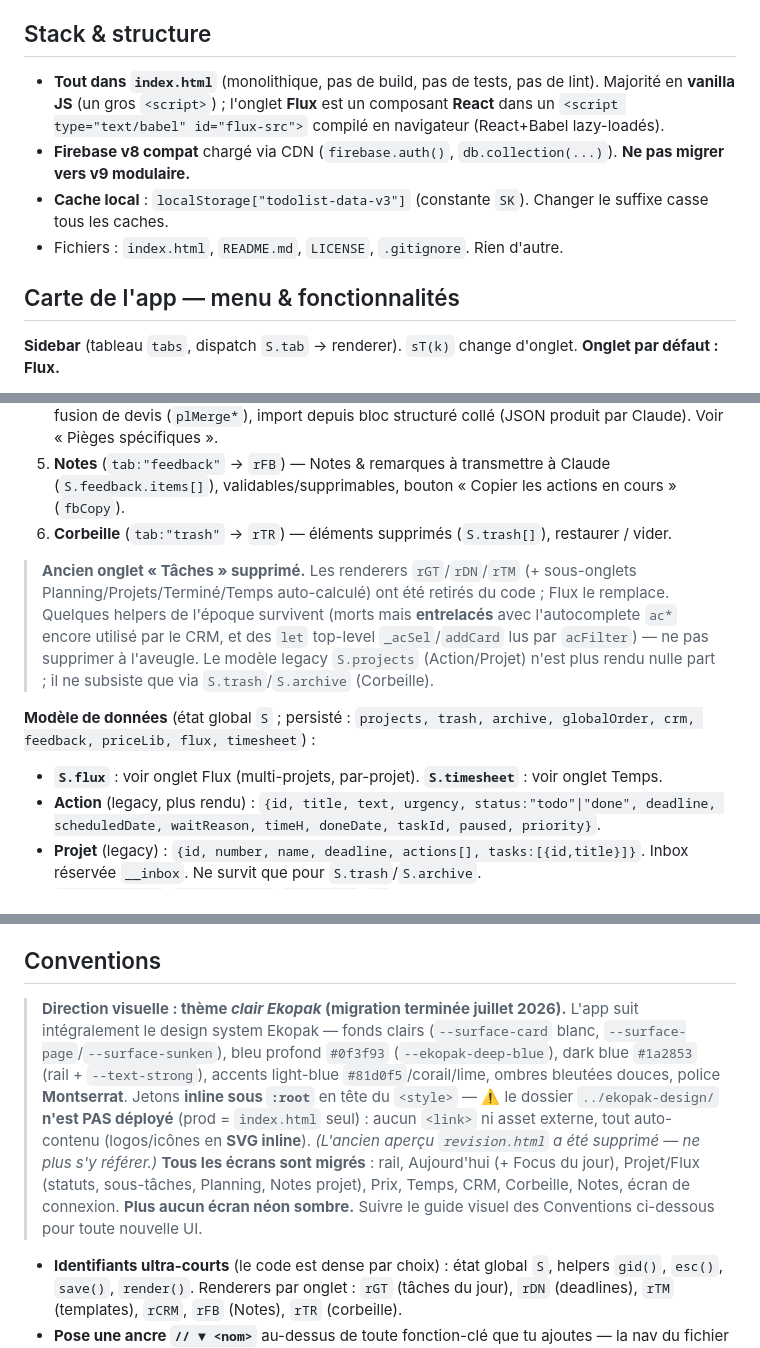
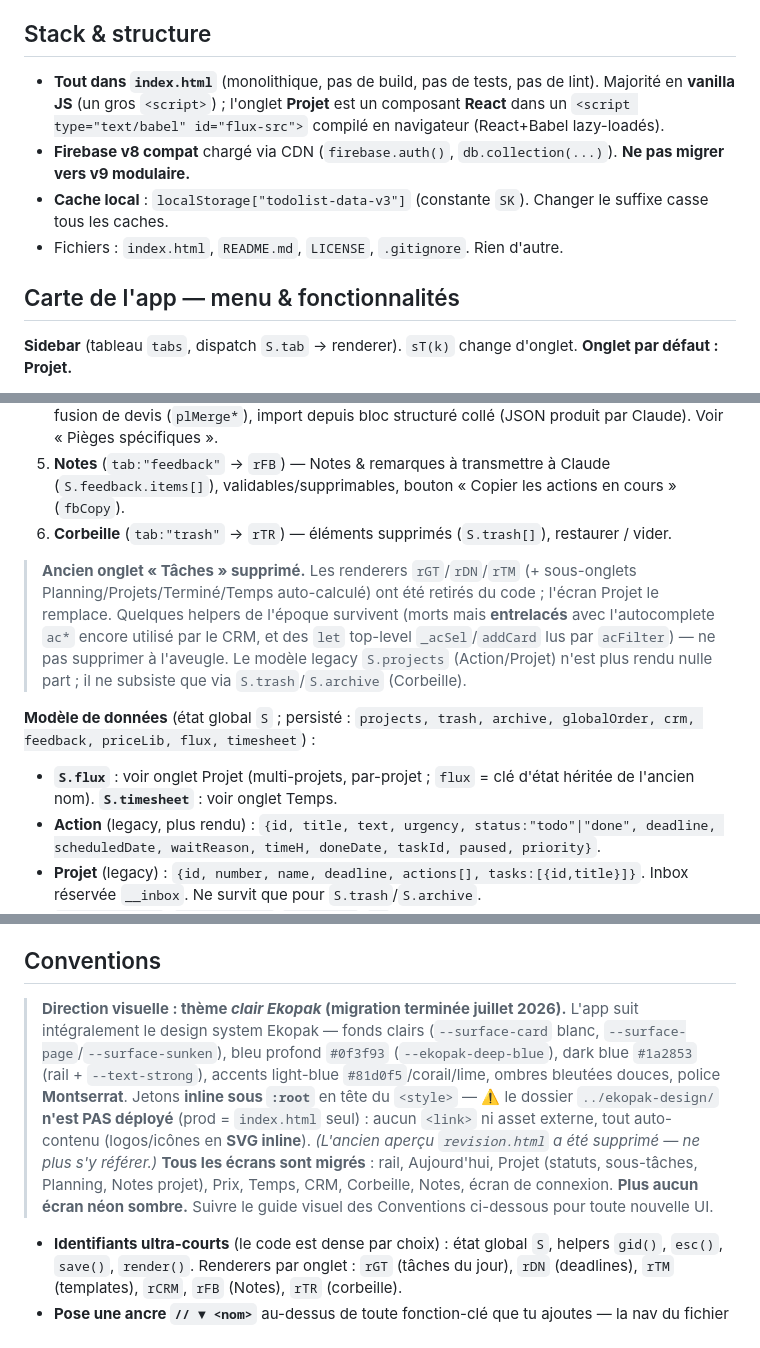
Before and after one commit to mhuur/todolist-app, a Markdown page: CLAUDE.md, 3 parts joined by grey strips. Drawn GitHub-style.

Commit message:
docs: rename Flux->Projet across the app map, document Aujourd'hui as a Projet sub-view
Co-Authored-By: Claude Opus 4.8 (1M context) <noreply@anthropic.com>

```diff
--- a/CLAUDE.md
+++ b/CLAUDE.md
@@ -4,12 +4,12 @@ App web personnelle (todo + deadlines + CRM fournisseurs/produits + Notes). **Mo
 
 ## Stack & structure
 
-- **Tout dans `index.html`** (monolithique, pas de build, pas de tests, pas de lint). Majorité en **vanilla JS** (un gros `<script>`) ; l'onglet **Flux** est un composant **React** dans un `<script type="text/babel" id="flux-src">` compilé en navigateur (React+Babel lazy-loadés).
+- **Tout dans `index.html`** (monolithique, pas de build, pas de tests, pas de lint). Majorité en **vanilla JS** (un gros `<script>`) ; l'onglet **Projet** est un composant **React** dans un `<script type="text/babel" id="flux-src">` compilé en navigateur (React+Babel lazy-loadés).
 - **Firebase v8 compat** chargé via CDN (`firebase.auth()`, `db.collection(...)`). **Ne pas migrer vers v9 modulaire.**
 - **Cache local** : `localStorage["todolist-data-v3"]` (constante `SK`). Changer le suffixe casse tous les caches.
 - Fichiers : `index.html`, `README.md`, `LICENSE`, `.gitignore`. Rien d'autre.
 
 ## Carte de l'app — menu & fonctionnalités
 
-**Sidebar** (tableau `tabs`, dispatch `S.tab` → renderer). `sT(k)` change d'onglet. **Onglet par défaut : Flux.**
+**Sidebar** (tableau `tabs`, dispatch `S.tab` → renderer). `sT(k)` change d'onglet. **Onglet par défaut : Projet.**
 
@@ -20,10 +20,10 @@ App web personnelle (todo + deadlines + CRM fournisseurs/produits + Notes). **Mo
 5. **Notes** (`tab:"feedback"` → `rFB`) — Notes & remarques à transmettre à Claude (`S.feedback.items[]`), validables/supprimables, bouton « Copier les actions en cours » (`fbCopy`).
 6. **Corbeille** (`tab:"trash"` → `rTR`) — éléments supprimés (`S.trash[]`), restaurer / vider.
 
-> **Ancien onglet « Tâches » supprimé.** Les renderers `rGT`/`rDN`/`rTM` (+ sous-onglets Planning/Projets/Terminé/Temps auto-calculé) ont été retirés du code ; Flux le remplace. Quelques helpers de l'époque survivent (morts mais **entrelacés** avec l'autocomplete `ac*` encore utilisé par le CRM, et des `let` top-level `_acSel`/`addCard` lus par `acFilter`) — ne pas supprimer à l'aveugle. Le modèle legacy `S.projects` (Action/Projet) n'est plus rendu nulle part ; il ne subsiste que via `S.trash`/`S.archive` (Corbeille).
+> **Ancien onglet « Tâches » supprimé.** Les renderers `rGT`/`rDN`/`rTM` (+ sous-onglets Planning/Projets/Terminé/Temps auto-calculé) ont été retirés du code ; l'écran Projet le remplace. Quelques helpers de l'époque survivent (morts mais **entrelacés** avec l'autocomplete `ac*` encore utilisé par le CRM, et des `let` top-level `_acSel`/`addCard` lus par `acFilter`) — ne pas supprimer à l'aveugle. Le modèle legacy `S.projects` (Action/Projet) n'est plus rendu nulle part ; il ne subsiste que via `S.trash`/`S.archive` (Corbeille).
 
 **Modèle de données** (état global `S` ; persisté : `projects, trash, archive, globalOrder, crm, feedback, priceLib, flux, timesheet`) :
-- **`S.flux`** : voir onglet Flux (multi-projets, par-projet). **`S.timesheet`** : voir onglet Temps.
+- **`S.flux`** : voir onglet Projet (multi-projets, par-projet ; `flux` = clé d'état héritée de l'ancien nom). **`S.timesheet`** : voir onglet Temps.
 - **Action** (legacy, plus rendu) : `{id, title, text, urgency, status:"todo"|"done", deadline, scheduledDate, waitReason, timeH, doneDate, taskId, paused, priority}`.
 - **Projet** (legacy) : `{id, number, name, deadline, actions[], tasks:[{id,title}]}`. Inbox réservée `__inbox`. Ne survit que pour `S.trash`/`S.archive`.
 - `globalOrder[]`, `openProjects`/`openTasks`/`ex` = états legacy de l'ancien onglet Tâches (plus utilisés à l'écran).
@@ -40,7 +40,7 @@ grep -n "^// ▼ " index.html               # liste les ancres (à poser au fil
 
 ## Conventions
 
-> **Direction visuelle : thème _clair Ekopak_ (migration terminée juillet 2026).** L'app suit intégralement le design system Ekopak — fonds clairs (`--surface-card` blanc, `--surface-page`/`--surface-sunken`), bleu profond `#0f3f93` (`--ekopak-deep-blue`), dark blue `#1a2853` (rail + `--text-strong`), accents light-blue `#81d0f5`/corail/lime, ombres bleutées douces, police **Montserrat**. Jetons **inline sous `:root`** en tête du `<style>` — ⚠️ le dossier `../ekopak-design/` **n'est PAS déployé** (prod = `index.html` seul) : aucun `<link>` ni asset externe, tout auto-contenu (logos/icônes en **SVG inline**). *(L'ancien aperçu `revision.html` a été supprimé — ne plus s'y référer.)* **Tous les écrans sont migrés** : rail, Aujourd'hui (+ Focus du jour), Projet/Flux (statuts, sous-tâches, Planning, Notes projet), Prix, Temps, CRM, Corbeille, Notes, écran de connexion. **Plus aucun écran néon sombre.** Suivre le guide visuel des Conventions ci-dessous pour toute nouvelle UI.
+> **Direction visuelle : thème _clair Ekopak_ (migration terminée juillet 2026).** L'app suit intégralement le design system Ekopak — fonds clairs (`--surface-card` blanc, `--surface-page`/`--surface-sunken`), bleu profond `#0f3f93` (`--ekopak-deep-blue`), dark blue `#1a2853` (rail + `--text-strong`), accents light-blue `#81d0f5`/corail/lime, ombres bleutées douces, police **Montserrat**. Jetons **inline sous `:root`** en tête du `<style>` — ⚠️ le dossier `../ekopak-design/` **n'est PAS déployé** (prod = `index.html` seul) : aucun `<link>` ni asset externe, tout auto-contenu (logos/icônes en **SVG inline**). *(L'ancien aperçu `revision.html` a été supprimé — ne plus s'y référer.)* **Tous les écrans sont migrés** : rail, Aujourd'hui, Projet (statuts, sous-tâches, Planning, Notes projet), Prix, Temps, CRM, Corbeille, Notes, écran de connexion. **Plus aucun écran néon sombre.** Suivre le guide visuel des Conventions ci-dessous pour toute nouvelle UI.
 
 - **Identifiants ultra-courts** (le code est dense par choix) : état global `S`, helpers `gid()`, `esc()`, `save()`, `render()`. Renderers par onglet : `rGT` (tâches du jour), `rDN` (deadlines), `rTM` (templates), `rCRM`, `rFB` (Notes), `rTR` (corbeille).
 - **Pose une ancre `// ▼ <nom>`** au-dessus de toute fonction-clé que tu ajoutes — la nav du fichier en dépend.
```
Also changed, not shown: other parts of CLAUDE.md (+2 -2 lines).
